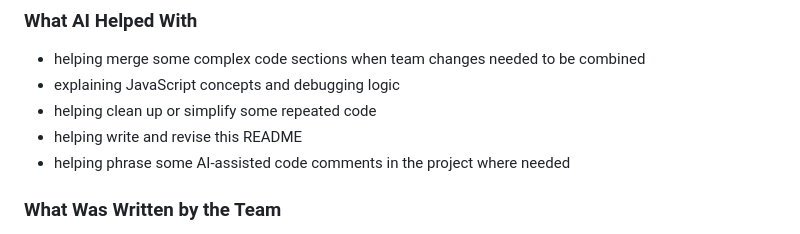
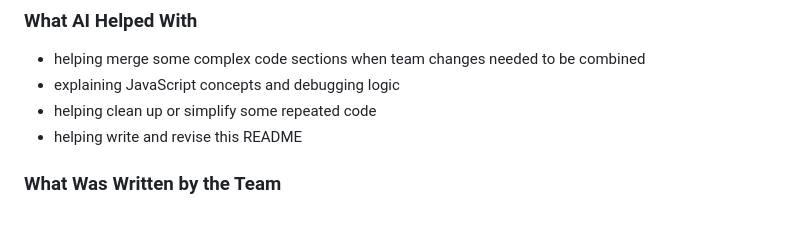
Before and after one commit to Gracicinya/ThisAdventure, a Markdown page: README.md, the part around the change. Drawn GitHub-style.

```diff
--- a/README.md
+++ b/README.md
@@ -297,7 +297,6 @@ Other learning resources used during development:
 - explaining JavaScript concepts and debugging logic
 - helping clean up or simplify some repeated code
 - helping write and revise this README
-- helping phrase some AI-assisted code comments in the project where needed
 
 ### What Was Written by the Team
 
```
